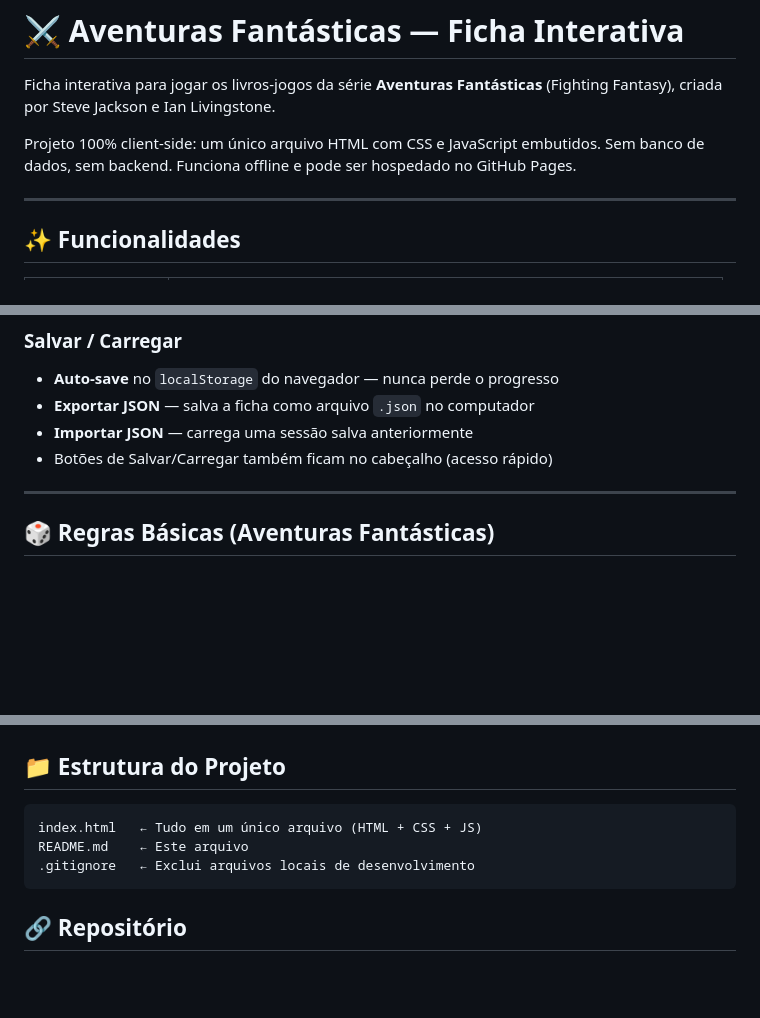
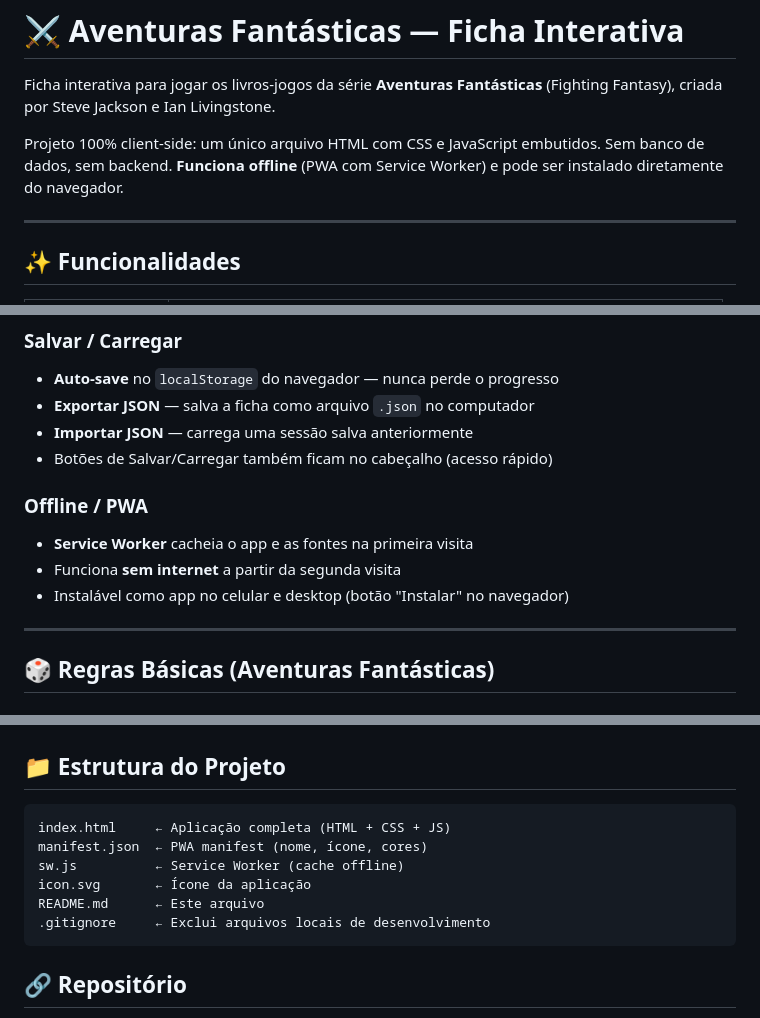
Before and after one commit to rpgtools-br/af_ficha_aventuras, a Markdown page: README.md, 3 parts joined by grey strips. GitHub-like rendering; blank space fills up the shorter version.

Commit message:
docs: atualiza README e CONTEXTO_SESSAO com PWA e modo de producao
Co-Authored-By: Claude Sonnet 4.6 <noreply@anthropic.com>

````diff
--- a/README.md
+++ b/README.md
@@ -2,7 +2,7 @@
 
 Ficha interativa para jogar os livros-jogos da série **Aventuras Fantásticas** (Fighting Fantasy), criada por Steve Jackson e Ian Livingstone.
 
-Projeto 100% client-side: um único arquivo HTML com CSS e JavaScript embutidos. Sem banco de dados, sem backend. Funciona offline e pode ser hospedado no GitHub Pages.
+Projeto 100% client-side: um único arquivo HTML com CSS e JavaScript embutidos. Sem banco de dados, sem backend. **Funciona offline** (PWA com Service Worker) e pode ser instalado diretamente do navegador.
 
 ---
 
@@ -21,6 +21,11 @@ Projeto 100% client-side: um único arquivo HTML com CSS e JavaScript embutidos.
 - **Exportar JSON** — salva a ficha como arquivo `.json` no computador
 - **Importar JSON** — carrega uma sessão salva anteriormente
 - Botões de Salvar/Carregar também ficam no cabeçalho (acesso rápido)
+
+### Offline / PWA
+- **Service Worker** cacheia o app e as fontes na primeira visita
+- Funciona **sem internet** a partir da segunda visita
+- Instalável como app no celular e desktop (botão "Instalar" no navegador)
 
 ---
 
@@ -75,9 +80,12 @@ Para hospedar sua própria cópia:
 ## 📁 Estrutura do Projeto
 
 ```
-index.html   ← Tudo em um único arquivo (HTML + CSS + JS)
-README.md    ← Este arquivo
-.gitignore   ← Exclui arquivos locais de desenvolvimento
+index.html     ← Aplicação completa (HTML + CSS + JS)
+manifest.json  ← PWA manifest (nome, ícone, cores)
+sw.js          ← Service Worker (cache offline)
+icon.svg       ← Ícone da aplicação
+README.md      ← Este arquivo
+.gitignore     ← Exclui arquivos locais de desenvolvimento
 ```
 
 ## 🔗 Repositório
````
